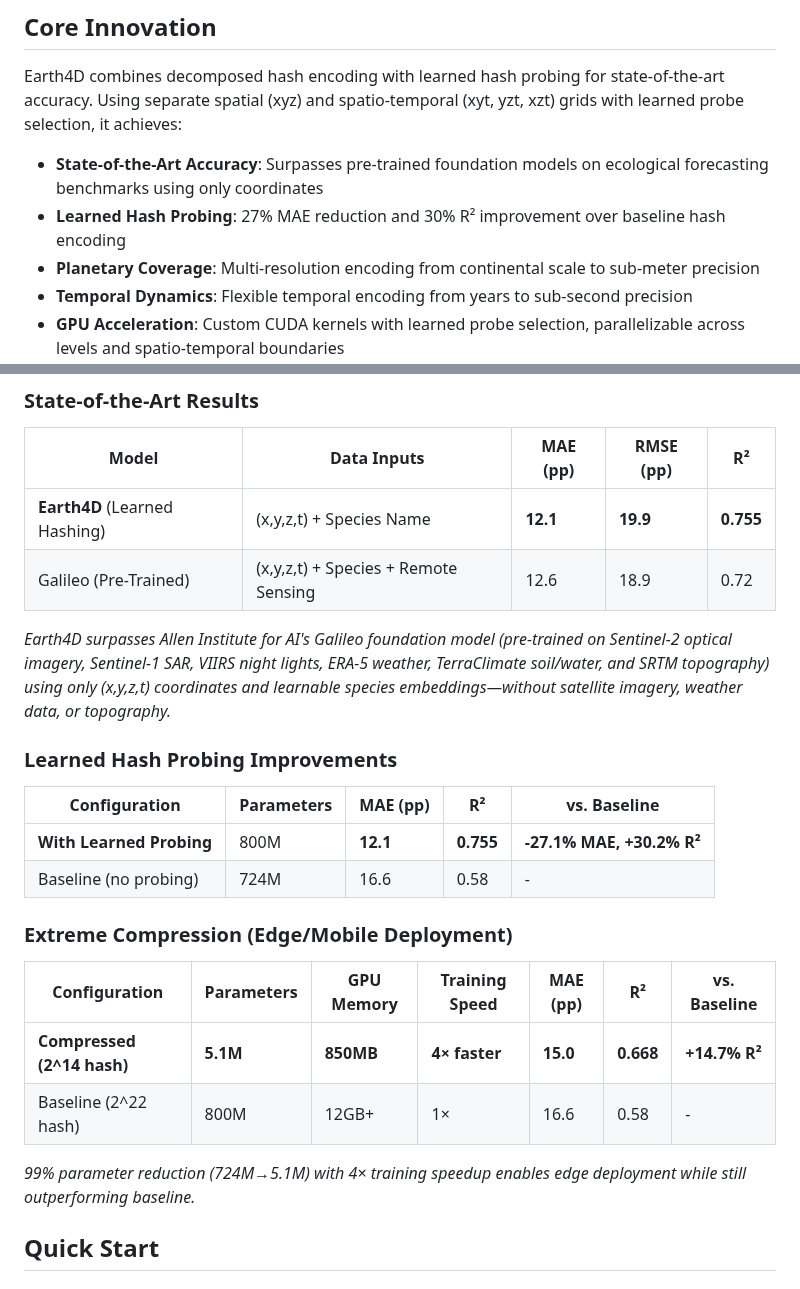
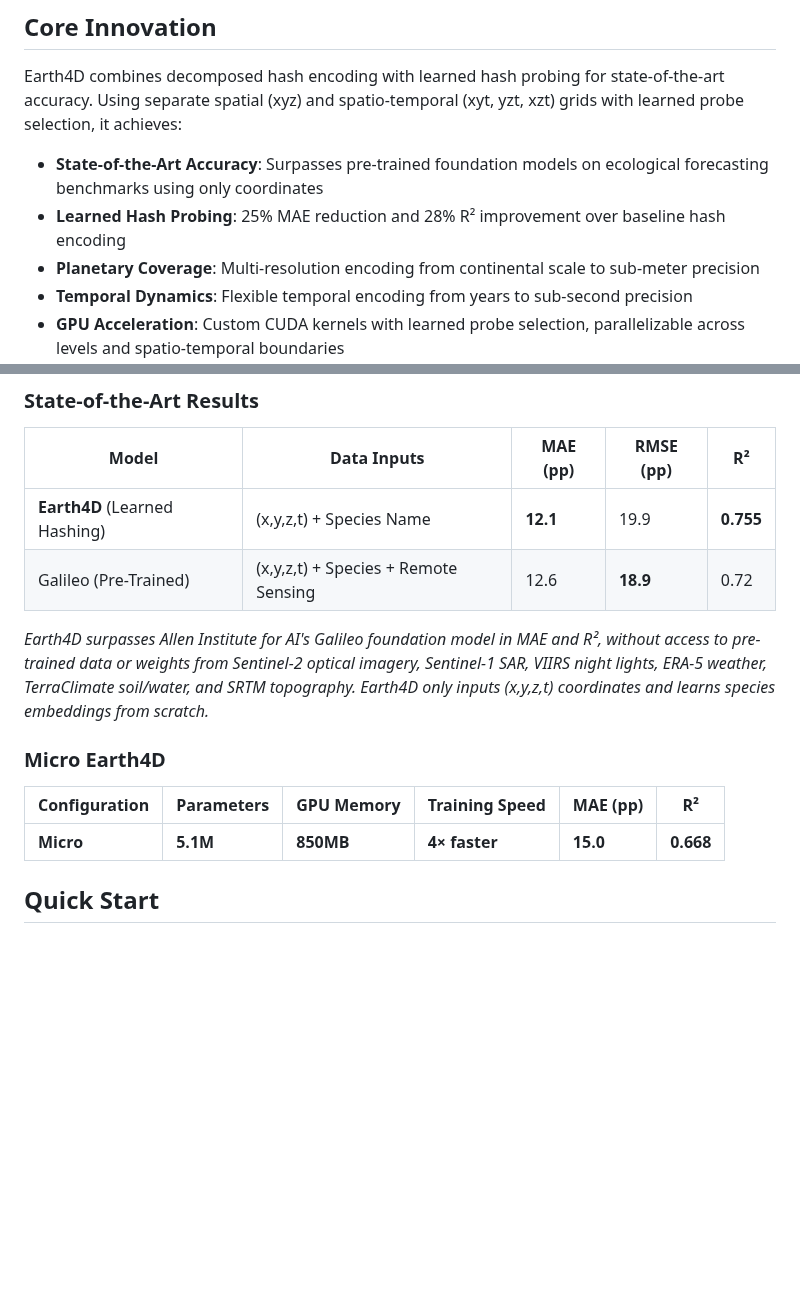
Before and after one commit to legel/deepearth, a Markdown page: encoders/xyzt/README.md, 2 parts joined by grey strips. GitHub-like rendering; blank space fills up the shorter version.

Commit message:
Earth4D documentation update

```diff
--- a/encoders/xyzt/README.md
+++ b/encoders/xyzt/README.md
@@ -9,7 +9,7 @@ Built on NVIDIA's [multi-resolution hash encoding](https://nvlabs.github.io/inst
 Earth4D combines decomposed hash encoding with learned hash probing for state-of-the-art accuracy. Using separate spatial (xyz) and spatio-temporal (xyt, yzt, xzt) grids with learned probe selection, it achieves:
 
 - **State-of-the-Art Accuracy**: Surpasses pre-trained foundation models on ecological forecasting benchmarks using only coordinates
-- **Learned Hash Probing**: 27% MAE reduction and 30% R² improvement over baseline hash encoding
+- **Learned Hash Probing**: 25% MAE reduction and 28% R² improvement over baseline hash encoding
 - **Planetary Coverage**: Multi-resolution encoding from continental scale to sub-meter precision
 - **Temporal Dynamics**: Flexible temporal encoding from years to sub-second precision
 - **GPU Acceleration**: Custom CUDA kernels with learned probe selection, parallelizable across levels and spatio-temporal boundaries
@@ -22,26 +22,17 @@ Earth4D combines decomposed hash encoding with learned hash probing for state-of
 
 | Model | Data Inputs | MAE (pp) | RMSE (pp) | R² |
 |-------|-------------|----------|-----------|-----|
-| **Earth4D** (Learned Hashing) | (x,y,z,t) + Species Name | **12.1** | **19.9** | **0.755** |
-| Galileo (Pre-Trained) | (x,y,z,t) + Species + Remote Sensing | 12.6 | 18.9 | 0.72 |
+| **Earth4D** (Learned Hashing) | (x,y,z,t) + Species Name | **12.1** | 19.9 | **0.755** |
+| Galileo (Pre-Trained) | (x,y,z,t) + Species + Remote Sensing | 12.6 | **18.9** | 0.72 |
 
-*Earth4D surpasses Allen Institute for AI's Galileo foundation model (pre-trained on Sentinel-2 optical imagery, Sentinel-1 SAR, VIIRS night lights, ERA-5 weather, TerraClimate soil/water, and SRTM topography) using only (x,y,z,t) coordinates and learnable species embeddings—without satellite imagery, weather data, or topography.*
+*Earth4D surpasses Allen Institute for AI's Galileo foundation model in MAE and R², without access to pre-trained data or weights from Sentinel-2 optical imagery, Sentinel-1 SAR, VIIRS night lights, ERA-5 weather, TerraClimate soil/water, and SRTM topography. Earth4D only inputs (x,y,z,t) coordinates and learns species embeddings from scratch.*
 
-### Learned Hash Probing Improvements
+### Micro Earth4D
 
-| Configuration | Parameters | MAE (pp) | R² | vs. Baseline |
-|--------------|-----------|----------|-----|--------------|
-| **With Learned Probing** | 800M | **12.1** | **0.755** | **-27.1% MAE, +30.2% R²** |
-| Baseline (no probing) | 724M | 16.6 | 0.58 | - |
+| Configuration | Parameters | GPU Memory | Training Speed | MAE (pp) | R² |
+|---------------|------------|------------|----------------|----------|----|
+| **Micro** | **5.1M** | **850MB** | **4× faster** | **15.0** | **0.668** |
 
-### Extreme Compression (Edge/Mobile Deployment)
-
-| Configuration | Parameters | GPU Memory | Training Speed | MAE (pp) | R² | vs. Baseline |
-|--------------|-----------|------------|----------------|----------|-----|--------------|
-| **Compressed (2^14 hash)** | **5.1M** | **850MB** | **4× faster** | **15.0** | **0.668** | **+14.7% R²** |
-| Baseline (2^22 hash) | 800M | 12GB+ | 1× | 16.6 | 0.58 | - |
-
-*99% parameter reduction (724M→5.1M) with 4× training speedup enables edge deployment while still outperforming baseline.*
 
 ## Quick Start
 
```
